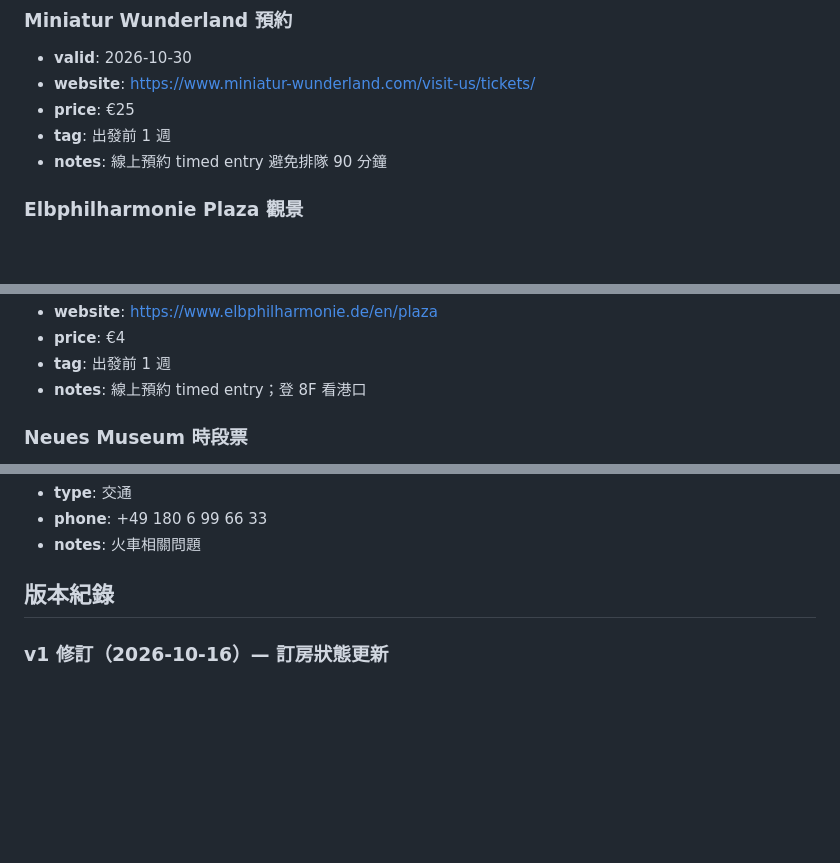
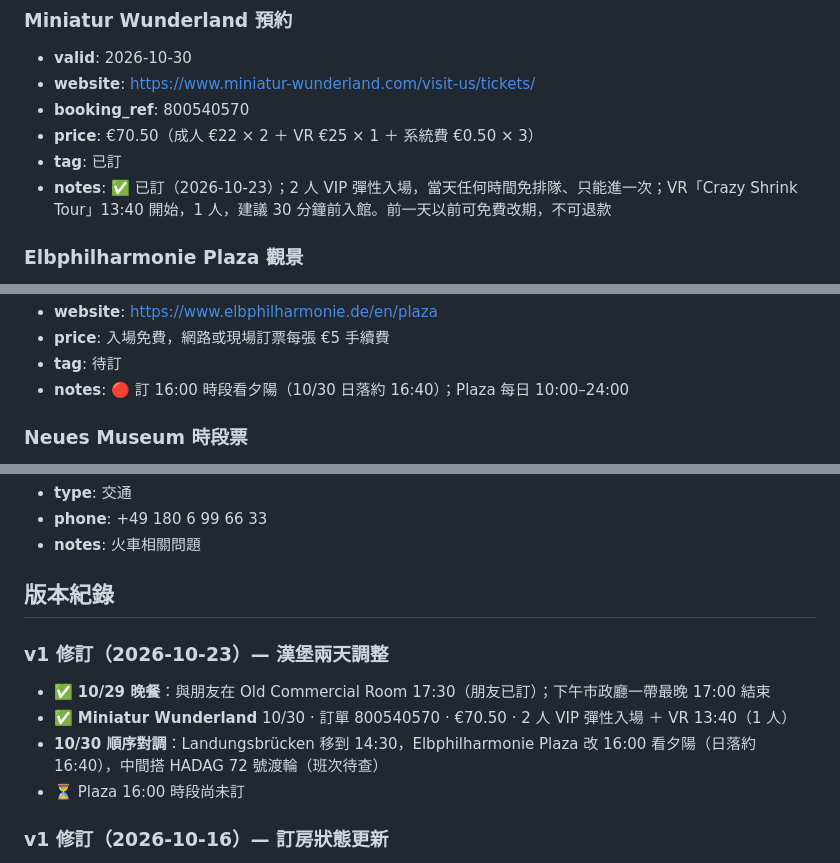
Before and after one commit to MDJimmyFu/trips, a Markdown page: trips/2026-10-germany/v1.md, 3 parts joined by grey strips. Rendered like a GitHub page; blank space fills up the shorter version.

```diff
--- a/trips/2026-10-germany/v1.md
+++ b/trips/2026-10-germany/v1.md
@@ -1193,8 +1208,9 @@ HADAG 公共渡輪 62 號可搭遊河（HVV 票券有效）。
 ### Miniatur Wunderland 預約
 - **valid**: 2026-10-30
 - **website**: https://www.miniatur-wunderland.com/visit-us/tickets/
-- **price**: €25
-- **tag**: 出發前 1 週
-- **notes**: 線上預約 timed entry 避免排隊 90 分鐘
+- **booking_ref**: 800540570
+- **price**: €70.50（成人 €22 × 2 ＋ VR €25 × 1 ＋ 系統費 €0.50 × 3）
+- **tag**: 已訂
+- **notes**: ✅ 已訂（2026-10-23）；2 人 VIP 彈性入場，當天任何時間免排隊、只能進一次；VR「Crazy Shrink Tour」13:40 開始，1 人，建議 30 分鐘前入館。前一天以前可免費改期，不可退款
 
 ### Elbphilharmonie Plaza 觀景
@@ -1202,7 +1218,7 @@ HADAG 公共渡輪 62 號可搭遊河（HVV 票券有效）。
 - **website**: https://www.elbphilharmonie.de/en/plaza
-- **price**: €4
-- **tag**: 出發前 1 週
-- **notes**: 線上預約 timed entry；登 8F 看港口
+- **price**: 入場免費，網路或現場訂票每張 €5 手續費
+- **tag**: 待訂
+- **notes**: 🔴 訂 16:00 時段看夕陽（10/30 日落約 16:40）；Plaza 每日 10:00–24:00
 
 ### Neues Museum 時段票
 - **valid**: 2026-11-01
@@ -1424,6 +1440,13 @@ HADAG 公共渡輪 62 號可搭遊河（HVV 票券有效）。
 - **notes**: 火車相關問題
 
 ## 版本紀錄
+
+### v1 修訂（2026-10-23）— 漢堡兩天調整
+
+- ✅ **10/29 晚餐**：與朋友在 Old Commercial Room 17:30（朋友已訂）；下午市政廳一帶最晚 17:00 結束
+- ✅ **Miniatur Wunderland** 10/30 · 訂單 800540570 · €70.50 · 2 人 VIP 彈性入場 ＋ VR 13:40（1 人）
+- **10/30 順序對調**：Landungsbrücken 移到 14:30，Elbphilharmonie Plaza 改 16:00 看夕陽（日落約 16:40），中間搭 HADAG 72 號渡輪（班次待查）
+- ⏳ Plaza 16:00 時段尚未訂
 
 ### v1 修訂（2026-10-16）— 訂房狀態更新
 
```
Also changed, not shown: other parts of trips/2026-10-germany/v1.md (+34 -19 lines).
